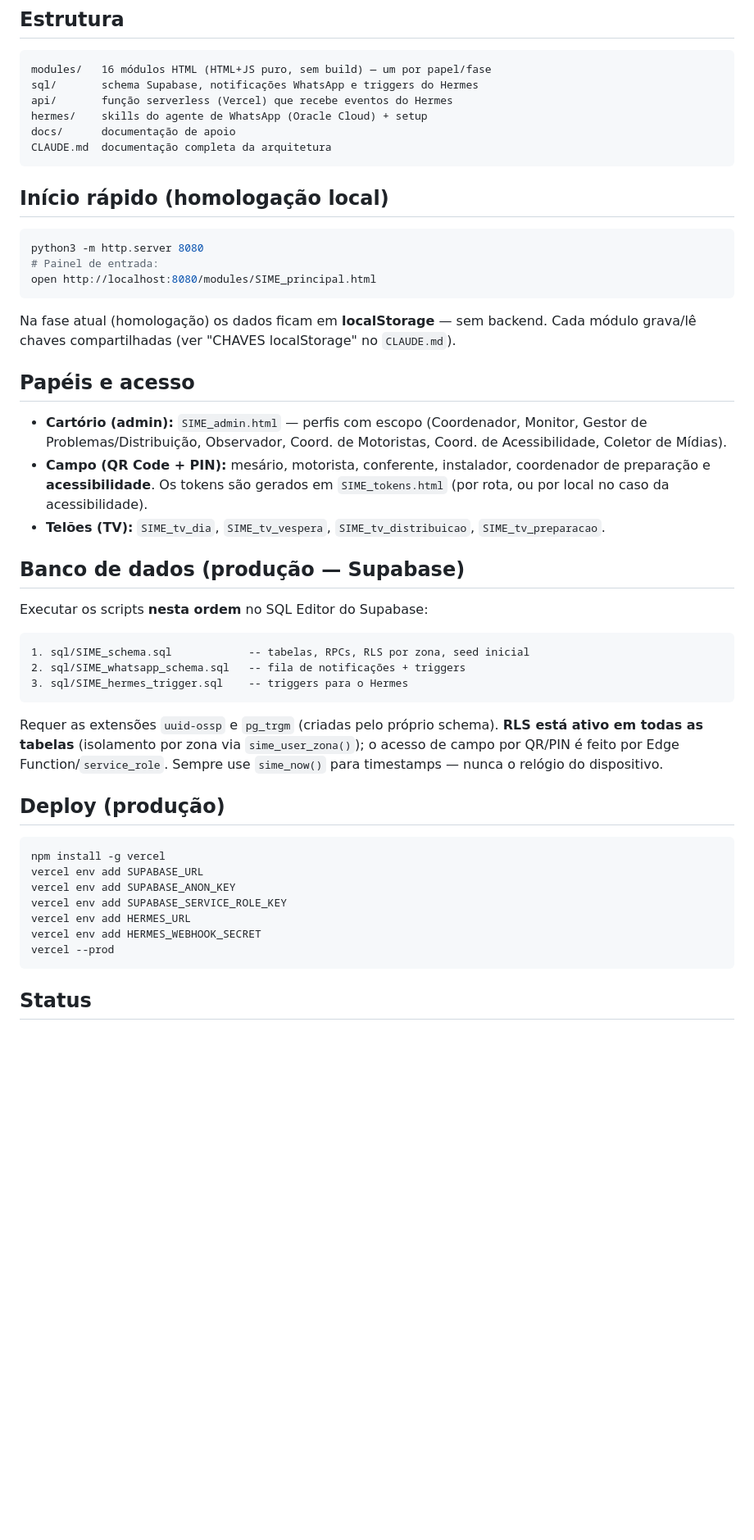
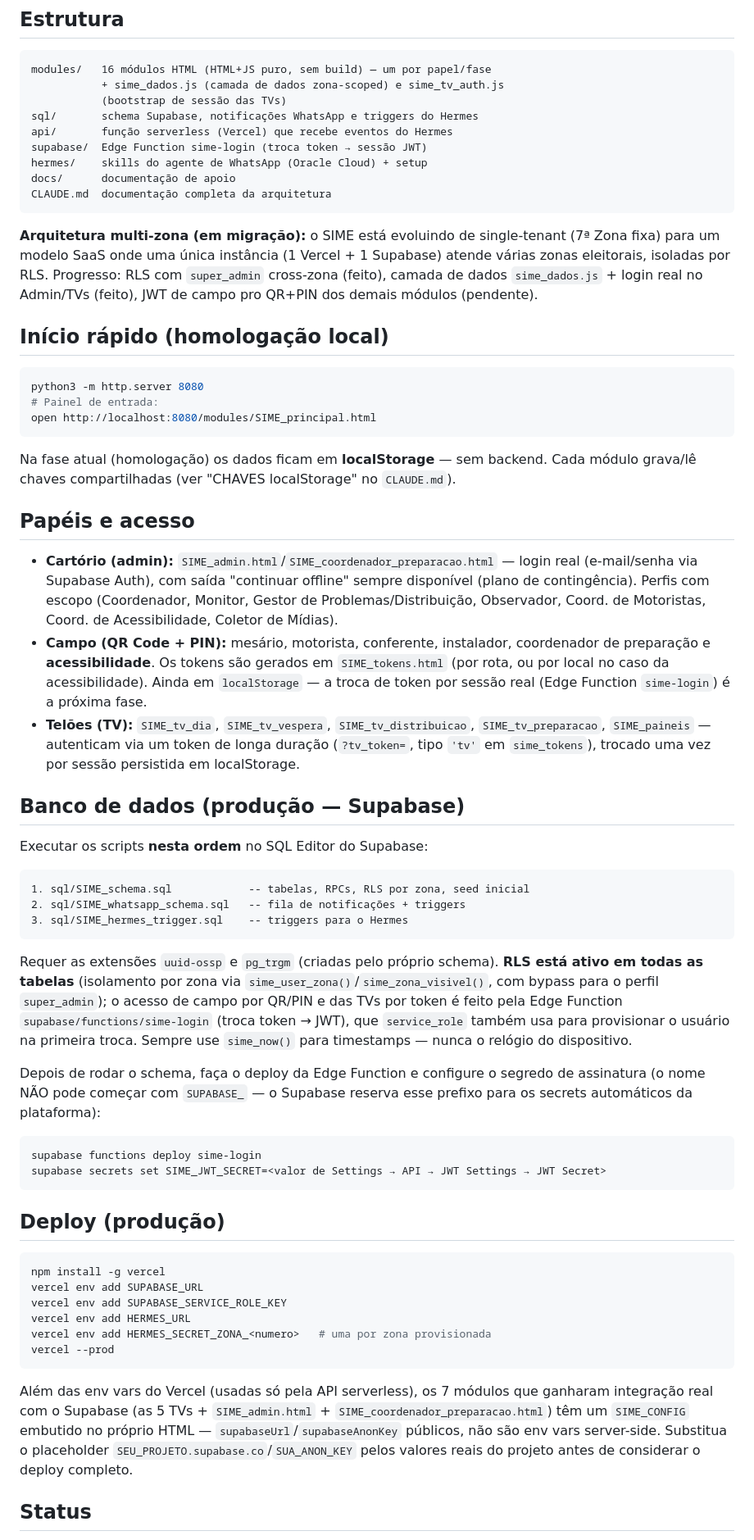
Before and after one commit to bernardobbs/Sime, a Markdown page: README.md, the part around one of its changes. Shown at 82% size. Drawn GitHub-style; blank space fills up the shorter version.

Commit message:
Atualizar README com o estado real da migração multi-zona
Documenta o que já está em produção (RLS super_admin, sime_dados.js,
Edge Function sime-login, login real no Admin/Coordenador de
Preparação, as 5 TVs) versus o que ainda falta (SIME_CONFIG real nos
7 arquivos migrados, seed de produção, JWT de campo) — estava
descrevendo só o estado de homologação anterior à Fase 1/3.

````diff
--- a/README.md
+++ b/README.md
@@ -12,12 +12,21 @@ oficial da Justiça Eleitoral.
 
 ```
 modules/   16 módulos HTML (HTML+JS puro, sem build) — um por papel/fase
+           + sime_dados.js (camada de dados zona-scoped) e sime_tv_auth.js
+           (bootstrap de sessão das TVs)
 sql/       schema Supabase, notificações WhatsApp e triggers do Hermes
 api/       função serverless (Vercel) que recebe eventos do Hermes
+supabase/  Edge Function sime-login (troca token → sessão JWT)
 hermes/    skills do agente de WhatsApp (Oracle Cloud) + setup
 docs/      documentação de apoio
 CLAUDE.md  documentação completa da arquitetura
 ```
+
+**Arquitetura multi-zona (em migração):** o SIME está evoluindo de single-tenant
+(7ª Zona fixa) para um modelo SaaS onde uma única instância (1 Vercel + 1 Supabase)
+atende várias zonas eleitorais, isoladas por RLS. Progresso: RLS com `super_admin`
+cross-zona (feito), camada de dados `sime_dados.js` + login real no Admin/TVs
+(feito), JWT de campo pro QR+PIN dos demais módulos (pendente).
 
 ## Início rápido (homologação local)
 
@@ -32,13 +41,19 @@ grava/lê chaves compartilhadas (ver "CHAVES localStorage" no `CLAUDE.md`).
 
 ## Papéis e acesso
 
-- **Cartório (admin):** `SIME_admin.html` — perfis com escopo (Coordenador, Monitor, Gestor
-  de Problemas/Distribuição, Observador, Coord. de Motoristas, Coord. de Acessibilidade,
+- **Cartório (admin):** `SIME_admin.html`/`SIME_coordenador_preparacao.html` — login real
+  (e-mail/senha via Supabase Auth), com saída "continuar offline" sempre disponível
+  (plano de contingência). Perfis com escopo (Coordenador, Monitor, Gestor de
+  Problemas/Distribuição, Observador, Coord. de Motoristas, Coord. de Acessibilidade,
   Coletor de Mídias).
 - **Campo (QR Code + PIN):** mesário, motorista, conferente, instalador, coordenador de
   preparação e **acessibilidade**. Os tokens são gerados em `SIME_tokens.html`
-  (por rota, ou por local no caso da acessibilidade).
-- **Telões (TV):** `SIME_tv_dia`, `SIME_tv_vespera`, `SIME_tv_distribuicao`, `SIME_tv_preparacao`.
+  (por rota, ou por local no caso da acessibilidade). Ainda em `localStorage` — a
+  troca de token por sessão real (Edge Function `sime-login`) é a próxima fase.
+- **Telões (TV):** `SIME_tv_dia`, `SIME_tv_vespera`, `SIME_tv_distribuicao`,
+  `SIME_tv_preparacao`, `SIME_paineis` — autenticam via um token de longa duração
+  (`?tv_token=`, tipo `'tv'` em `sime_tokens`), trocado uma vez por sessão persistida
+  em localStorage.
 
 ## Banco de dados (produção — Supabase)
 
@@ -51,21 +66,38 @@ Executar os scripts **nesta ordem** no SQL Editor do Supabase:
 ```
 
 Requer as extensões `uuid-ossp` e `pg_trgm` (criadas pelo próprio schema). **RLS está ativo
-em todas as tabelas** (isolamento por zona via `sime_user_zona()`); o acesso de campo por
-QR/PIN é feito por Edge Function/`service_role`. Sempre use `sime_now()` para timestamps —
-nunca o relógio do dispositivo.
+em todas as tabelas** (isolamento por zona via `sime_user_zona()`/`sime_zona_visivel()`,
+com bypass para o perfil `super_admin`); o acesso de campo por QR/PIN e das TVs por token
+é feito pela Edge Function `supabase/functions/sime-login` (troca token → JWT), que
+`service_role` também usa para provisionar o usuário na primeira troca. Sempre use
+`sime_now()` para timestamps — nunca o relógio do dispositivo.
+
+Depois de rodar o schema, faça o deploy da Edge Function e configure o segredo de
+assinatura (o nome NÃO pode começar com `SUPABASE_` — o Supabase reserva esse prefixo
+para os secrets automáticos da plataforma):
+
+```bash
+supabase functions deploy sime-login
+supabase secrets set SIME_JWT_SECRET=<valor de Settings → API → JWT Settings → JWT Secret>
+```
 
 ## Deploy (produção)
 
 ```bash
 npm install -g vercel
 vercel env add SUPABASE_URL
-vercel env add SUPABASE_ANON_KEY
 vercel env add SUPABASE_SERVICE_ROLE_KEY
 vercel env add HERMES_URL
-vercel env add HERMES_WEBHOOK_SECRET
+vercel env add HERMES_SECRET_ZONA_<numero>   # uma por zona provisionada
 vercel --prod
 ```
 
+Além das env vars do Vercel (usadas só pela API serverless), os 7 módulos que ganharam
+integração real com o Supabase (as 5 TVs + `SIME_admin.html` +
+`SIME_coordenador_preparacao.html`) têm um `SIME_CONFIG` embutido no próprio HTML —
+`supabaseUrl`/`supabaseAnonKey` públicos, não são env vars server-side. Substitua o
+placeholder `SEU_PROJETO.supabase.co`/`SUA_ANON_KEY` pelos valores reais do projeto antes
+de considerar o deploy completo.
+
 ## Status
 
````
Also changed, not shown: other parts of README.md (+15 -6 lines).
